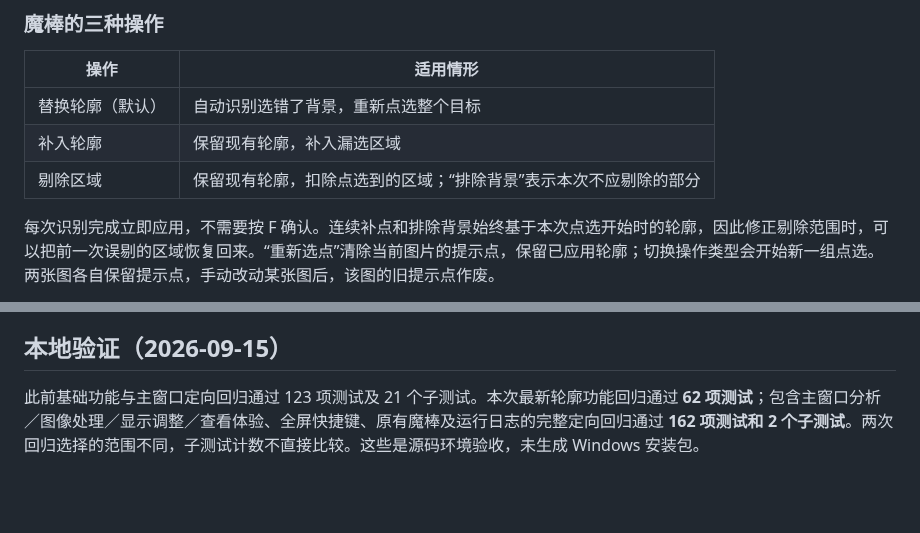
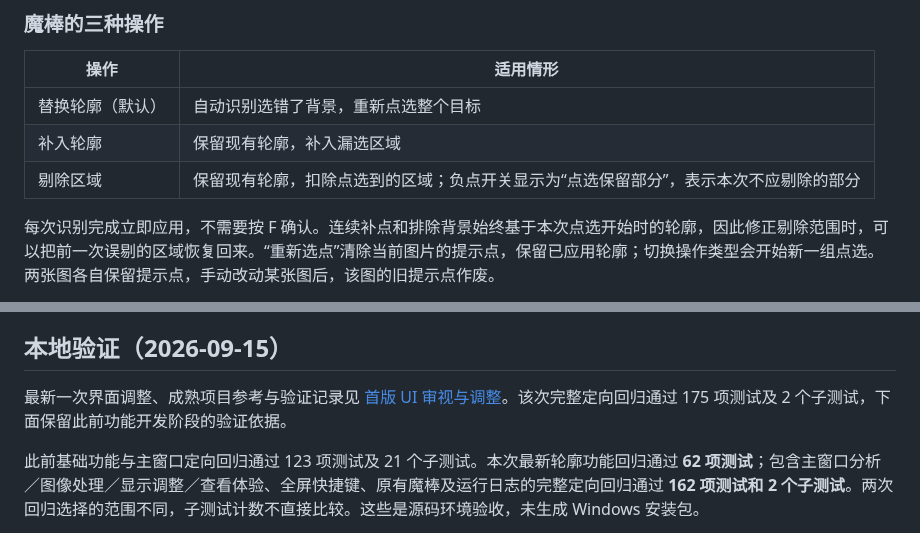
Before and after one commit to lardzy/fiber-diameter-measurement, a Markdown page: docs/garment-contour-comparison.md, 2 parts joined by grey strips. Rendered like a GitHub page; blank space fills up the shorter version.

```diff
--- a/docs/garment-contour-comparison.md
+++ b/docs/garment-contour-comparison.md
@@ -22,7 +36,7 @@
 | --- | --- |
 | 替换轮廓（默认） | 自动识别选错了背景，重新点选整个目标 |
 | 补入轮廓 | 保留现有轮廓，补入漏选区域 |
-| 剔除区域 | 保留现有轮廓，扣除点选到的区域；“排除背景”表示本次不应剔除的部分 |
+| 剔除区域 | 保留现有轮廓，扣除点选到的区域；负点开关显示为“点选保留部分”，表示本次不应剔除的部分 |
 
 每次识别完成立即应用，不需要按 F 确认。连续补点和排除背景始终基于本次点选开始时的轮廓，因此修正剔除范围时，可以把前一次误剔的区域恢复回来。“重新选点”清除当前图片的提示点，保留已应用轮廓；切换操作类型会开始新一组点选。两张图各自保留提示点，手动改动某张图后，该图的旧提示点作废。
 
@@ -104,6 +118,8 @@
 
 ## 本地验证（2026-09-15）
 
+最新一次界面调整、成熟项目参考与验证记录见 [首版 UI 审视与调整](garment-contour-ui-review-2026-09-15.md)。该次完整定向回归通过 175 项测试及 2 个子测试，下面保留此前功能开发阶段的验证依据。
+
 此前基础功能与主窗口定向回归通过 123 项测试及 21 个子测试。本次最新轮廓功能回归通过 **62 项测试**；包含主窗口分析／图像处理／显示调整／查看体验、全屏快捷键、原有魔棒及运行日志的完整定向回归通过 **162 项测试和 2 个子测试**。两次回归选择的范围不同，子测试计数不直接比较。这些是源码环境验收，未生成 Windows 安装包。
 
 验证包含已知矩形与裤形样本、多个中线角度、不同分辨率／标定、孔洞、腿缝、多段交集、丢失高度、手动补剔、撤销重做、照片快照与主窗口隔离、取消及安全关闭、保存重开、Excel 与 PNG 导出。亮／暗主题、860×640 窄窗口与 1280×880 窗口已作离屏目视检查，并覆盖 DPR 1、1.5 和 2。
```
Also changed, not shown: other parts of docs/garment-contour-comparison.md (+17 -3 lines), docs/garment-contour-ui-review-2026-09-15.md (added, +74 -0 lines), docs/readme-assets/garment-contour-comparison.png, docs/readme-assets/garment-contour-editing.png (added), 5 other files.
